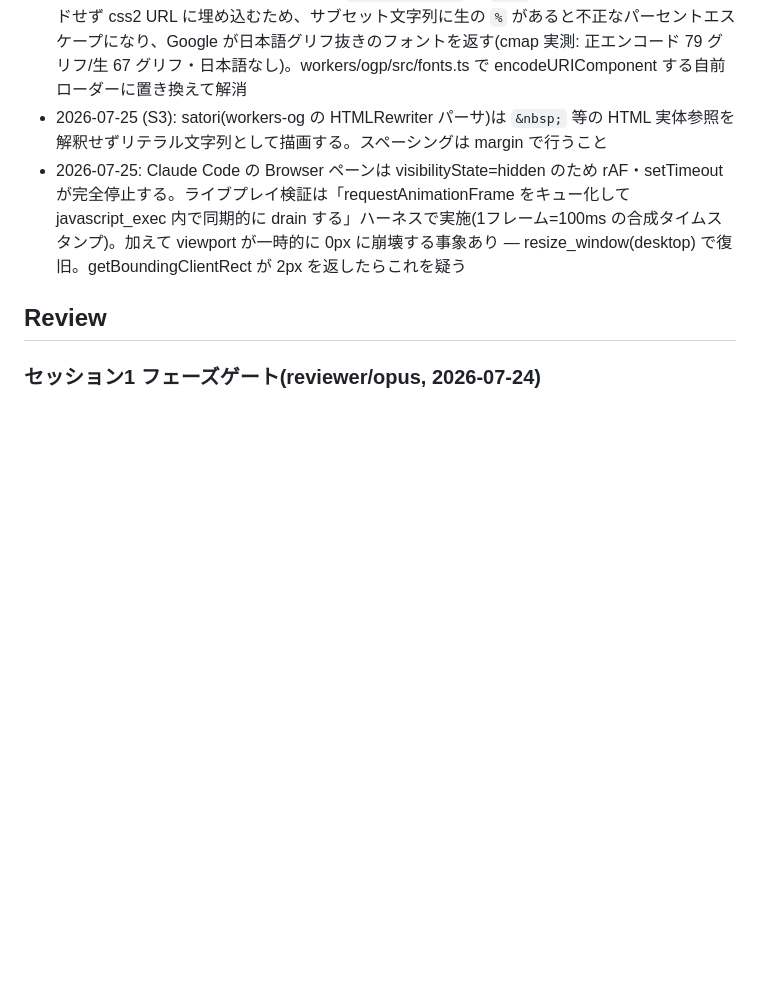
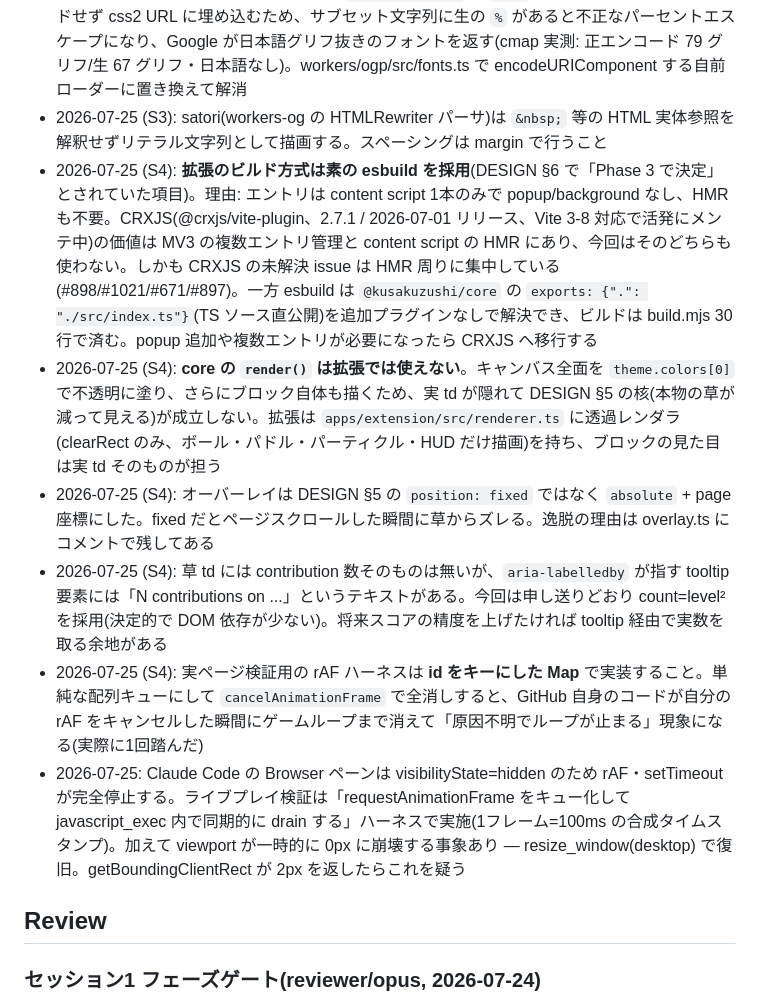
Before and after one commit to toshi0607/kusakuzushi, a Markdown page: tasks/todo.md, the part around one of its changes. GitHub-like rendering; blank space fills up the shorter version.

```diff
--- a/tasks/todo.md
+++ b/tasks/todo.md
@@ -197,6 +214,11 @@ pnpm --filter @kusakuzushi/extension build
 - 2026-07-25: CI で web テストが「Failed to resolve entry for package @kusakuzushi/core」で fail(CI は core の dist 未ビルド、ローカルは過去ビルドの stale dist で偶然通っていた)。内部専用パッケージのため core の exports を src/index.ts 直指しに変更して解消。moduleResolution: bundler なので tsc/Vite とも src 直参照で問題ない
 - 2026-07-25 (S3): workers-og@0.0.27 の `loadGoogleFont` は `text` パラメータを URL エンコードせず css2 URL に埋め込むため、サブセット文字列に生の `%` があると不正なパーセントエスケープになり、Google が日本語グリフ抜きのフォントを返す(cmap 実測: 正エンコード 79 グリフ/生 67 グリフ・日本語なし)。workers/ogp/src/fonts.ts で encodeURIComponent する自前ローダーに置き換えて解消
 - 2026-07-25 (S3): satori(workers-og の HTMLRewriter パーサ)は `&nbsp;` 等の HTML 実体参照を解釈せずリテラル文字列として描画する。スペーシングは margin で行うこと
+- 2026-07-25 (S4): **拡張のビルド方式は素の esbuild を採用**(DESIGN §6 で「Phase 3 で決定」とされていた項目)。理由: エントリは content script 1本のみで popup/background なし、HMR も不要。CRXJS(@crxjs/vite-plugin、2.7.1 / 2026-07-01 リリース、Vite 3-8 対応で活発にメンテ中)の価値は MV3 の複数エントリ管理と content script の HMR にあり、今回はそのどちらも使わない。しかも CRXJS の未解決 issue は HMR 周りに集中している(#898/#1021/#671/#897)。一方 esbuild は `@kusakuzushi/core` の `exports: {".": "./src/index.ts"}`(TS ソース直公開)を追加プラグインなしで解決でき、ビルドは build.mjs 30行で済む。popup 追加や複数エントリが必要になったら CRXJS へ移行する
+- 2026-07-25 (S4): **core の `render()` は拡張では使えない**。キャンバス全面を `theme.colors[0]` で不透明に塗り、さらにブロック自体も描くため、実 td が隠れて DESIGN §5 の核(本物の草が減って見える)が成立しない。拡張は `apps/extension/src/renderer.ts` に透過レンダラ(clearRect のみ、ボール・パドル・パーティクル・HUD だけ描画)を持ち、ブロックの見た目は実 td そのものが担う
+- 2026-07-25 (S4): オーバーレイは DESIGN §5 の `position: fixed` ではなく `absolute` + page 座標にした。fixed だとページスクロールした瞬間に草からズレる。逸脱の理由は overlay.ts にコメントで残してある
+- 2026-07-25 (S4): 草 td には contribution 数そのものは無いが、`aria-labelledby` が指す tooltip 要素には「N contributions on ...」というテキストがある。今回は申し送りどおり count=level² を採用(決定的で DOM 依存が少ない)。将来スコアの精度を上げたければ tooltip 経由で実数を取る余地がある
+- 2026-07-25 (S4): 実ページ検証用の rAF ハーネスは **id をキーにした Map** で実装すること。単純な配列キューにして `cancelAnimationFrame` で全消しすると、GitHub 自身のコードが自分の rAF をキャンセルした瞬間にゲームループまで消えて「原因不明でループが止まる」現象になる(実際に1回踏んだ)
 - 2026-07-25: Claude Code の Browser ペーンは visibilityState=hidden のため rAF・setTimeout が完全停止する。ライブプレイ検証は「requestAnimationFrame をキュー化して javascript_exec 内で同期的に drain する」ハーネスで実施(1フレーム=100ms の合成タイムスタンプ)。加えて viewport が一時的に 0px に崩壊する事象あり — resize_window(desktop) で復旧。getBoundingClientRect が 2px を返したらこれを疑う
 
 ## Review
```
Also changed, not shown: other parts of tasks/todo.md (+25 -8 lines), apps/extension/README.md (added, +45 -0 lines).
